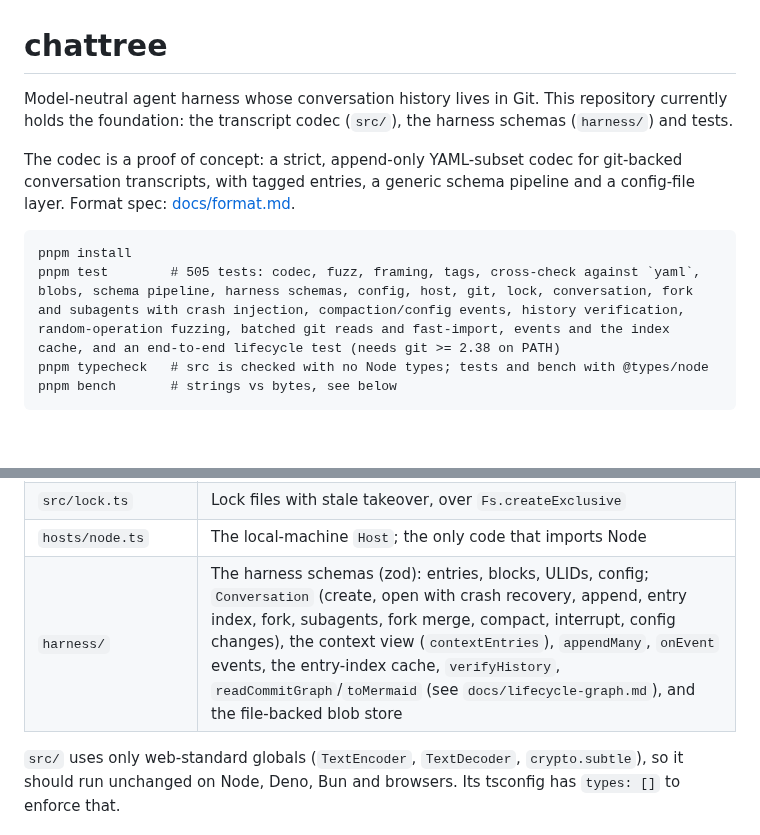
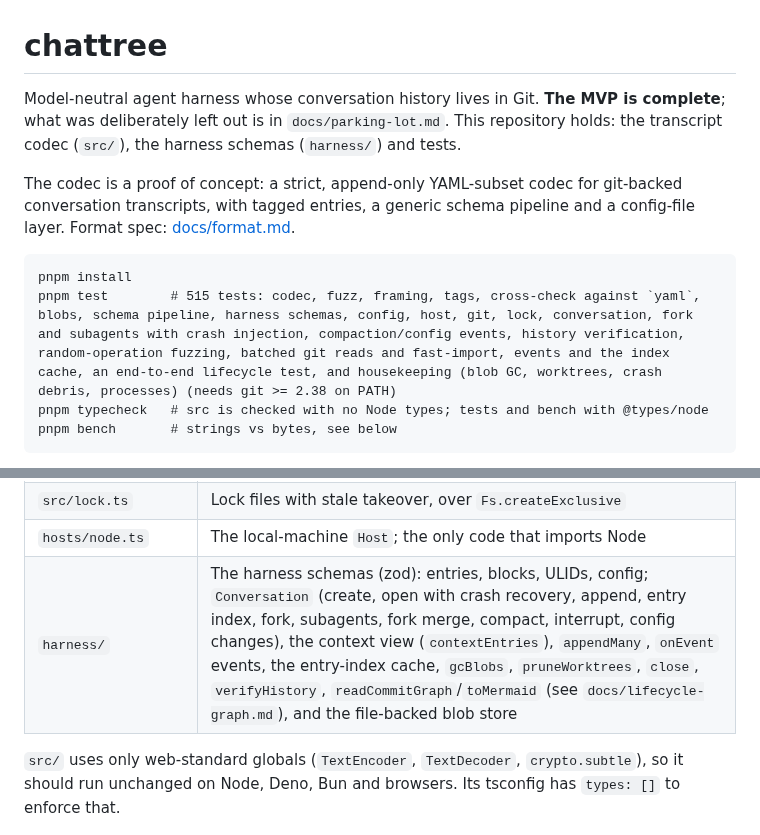
Before and after one commit to hamish-milne/chattree, a Markdown page: README.md, 2 parts joined by grey strips. GitHub-like rendering; blank space fills up the shorter version.

````diff
--- a/README.md
+++ b/README.md
@@ -1,13 +1,13 @@
 # chattree
 
-Model-neutral agent harness whose conversation history lives in Git. This repository currently holds the foundation: the transcript codec (`src/`), the harness schemas (`harness/`) and tests.
+Model-neutral agent harness whose conversation history lives in Git. **The MVP is complete**; what was deliberately left out is in `docs/parking-lot.md`. This repository holds: the transcript codec (`src/`), the harness schemas (`harness/`) and tests.
 
 The codec is a proof of concept: a strict, append-only YAML-subset codec for git-backed conversation transcripts, with tagged entries, a generic schema pipeline and a config-file layer.
 Format spec: [docs/format.md](./docs/format.md).
 
 ```
 pnpm install
-pnpm test        # 505 tests: codec, fuzz, framing, tags, cross-check against `yaml`, blobs, schema pipeline, harness schemas, config, host, git, lock, conversation, fork and subagents with crash injection, compaction/config events, history verification, random-operation fuzzing, batched git reads and fast-import, events and the index cache, and an end-to-end lifecycle test (needs git >= 2.38 on PATH)
+pnpm test        # 515 tests: codec, fuzz, framing, tags, cross-check against `yaml`, blobs, schema pipeline, harness schemas, config, host, git, lock, conversation, fork and subagents with crash injection, compaction/config events, history verification, random-operation fuzzing, batched git reads and fast-import, events and the index cache, an end-to-end lifecycle test, and housekeeping (blob GC, worktrees, crash debris, processes) (needs git >= 2.38 on PATH)
 pnpm typecheck   # src is checked with no Node types; tests and bench with @types/node
 pnpm bench       # strings vs bytes, see below
 ```
@@ -36,7 +36,7 @@ developed on 22.23 because that is what the sandbox had.
 | `src/git/` | `Git`: a typed wrapper over the git command line with fixed safety settings (see docs/git-integration.md) |
 | `src/lock.ts` | Lock files with stale takeover, over `Fs.createExclusive` |
 | `hosts/node.ts` | The local-machine `Host`; the only code that imports Node |
-| `harness/` | The harness schemas (zod): entries, blocks, ULIDs, config; `Conversation` (create, open with crash recovery, append, entry index, fork, subagents, fork merge, compact, interrupt, config changes), the context view (`contextEntries`), `appendMany`, `onEvent` events, the entry-index cache, `verifyHistory`, `readCommitGraph`/`toMermaid` (see `docs/lifecycle-graph.md`), and the file-backed blob store |
+| `harness/` | The harness schemas (zod): entries, blocks, ULIDs, config; `Conversation` (create, open with crash recovery, append, entry index, fork, subagents, fork merge, compact, interrupt, config changes), the context view (`contextEntries`), `appendMany`, `onEvent` events, the entry-index cache, `gcBlobs`, `pruneWorktrees`, `close`, `verifyHistory`, `readCommitGraph`/`toMermaid` (see `docs/lifecycle-graph.md`), and the file-backed blob store |
 
 `src/` uses only web-standard globals (`TextEncoder`, `TextDecoder`, `crypto.subtle`), so it should run
 unchanged on Node, Deno, Bun and browsers. Its tsconfig has `types: []` to enforce that.
````
Also changed, not shown: docs/git-integration.md (+28 -2 lines), docs/lifecycle-graph.md (+8 -5 lines), docs/parking-lot.md (added, +114 -0 lines), docs/lifecycle-graph.png, 2 other files.
